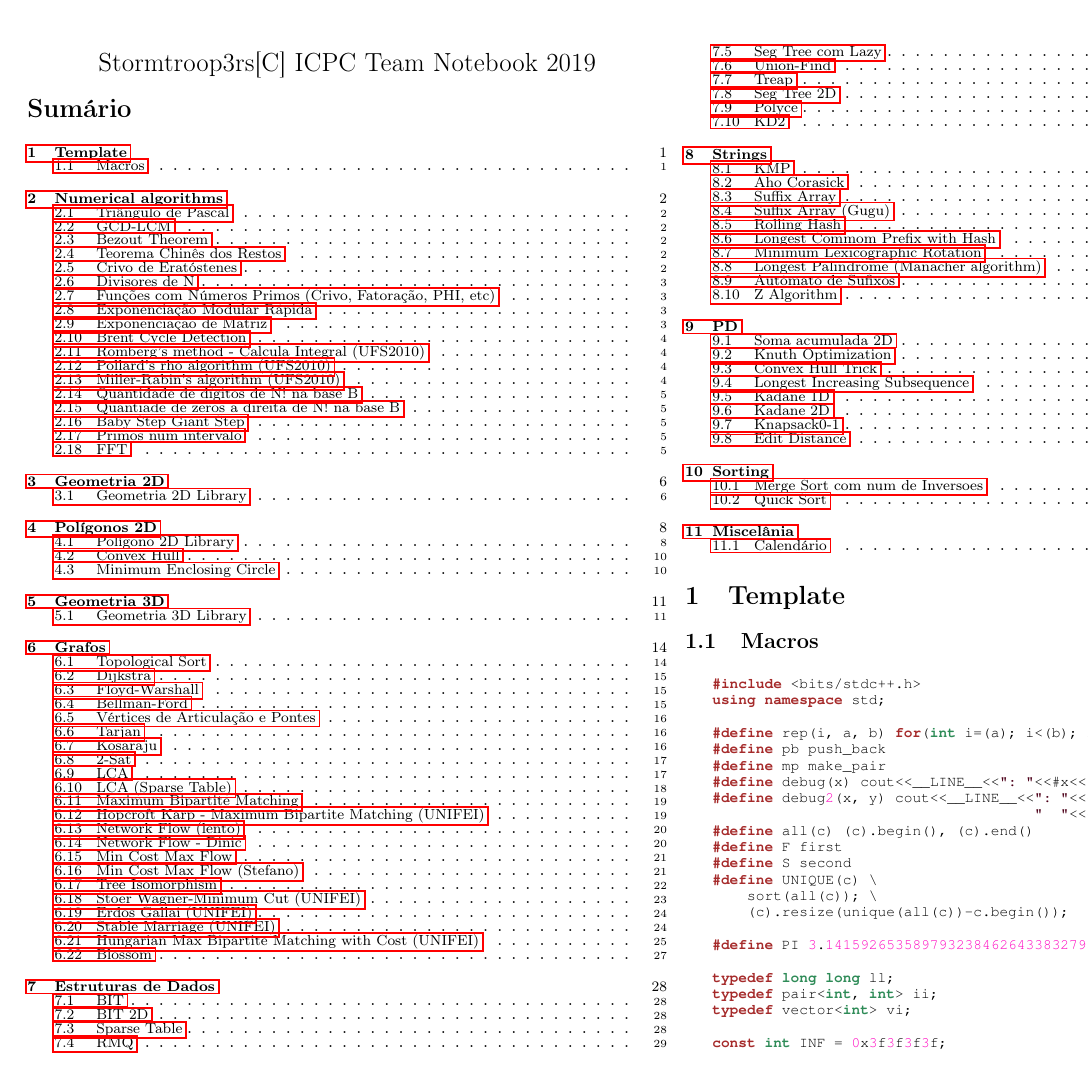
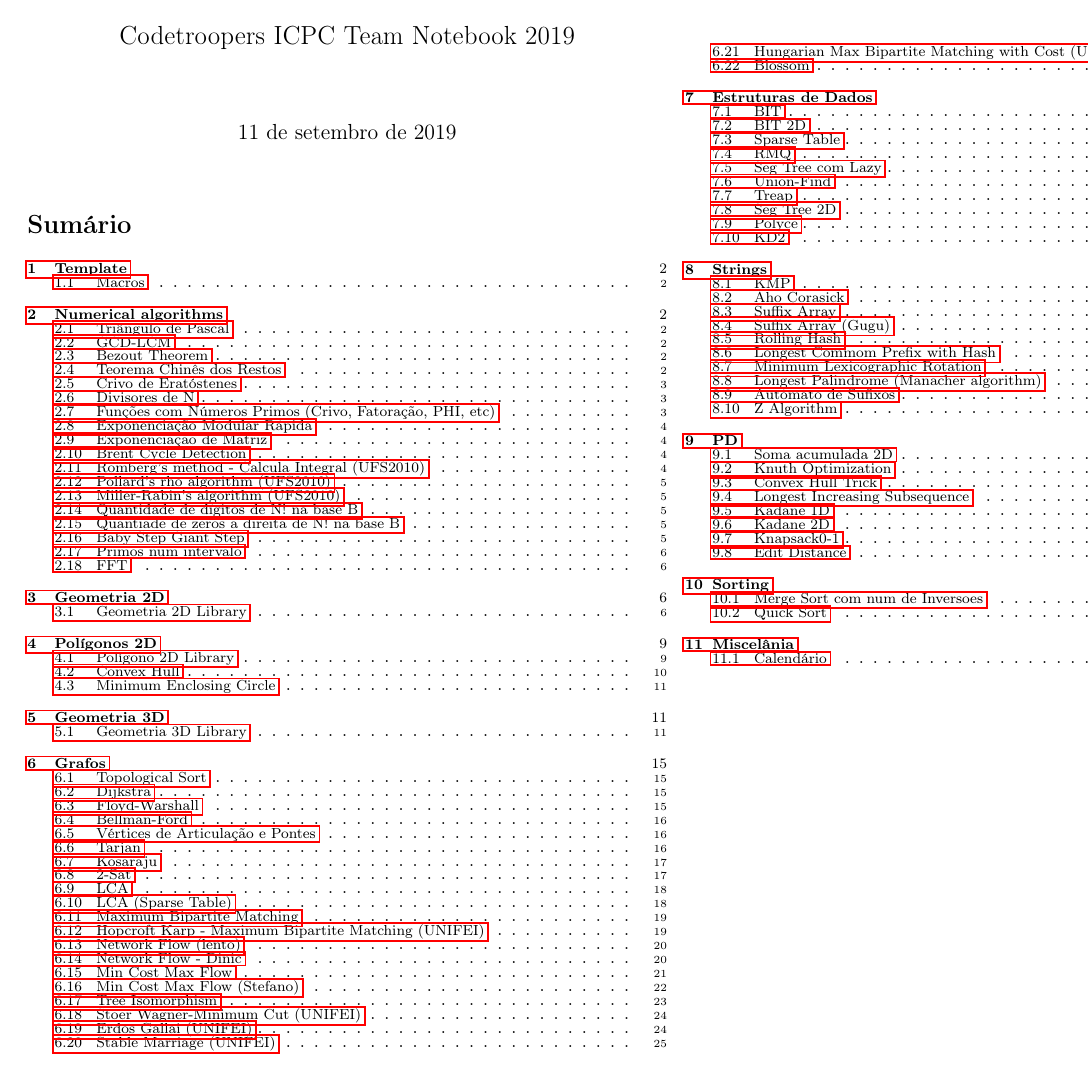
Before and after one commit to inatel-codetroopers/notebook, a LaTeX document (notebook.tex): page 1 of 43. Compiled offline with pdfLaTeX.

Commit message:
Atualizando diagrama do notebook

```diff
--- a/notebook.tex
+++ b/notebook.tex
@@ -105,20 +105,20 @@
 \fancyfoot[C]{}
 }
 
-\title{\vspace{-4ex}\Large{Stormtroop3rs[C] ICPC Team Notebook 2019}}
-\author{}
-\date{}
-
+\title{\vspace{-6ex}\Large{Codetroopers ICPC Team Notebook 2019}}
+%\author{}
+\date{\today}
 
 \begin{document}
 \begin{landscape}
 \begin{multicols}{2}
 
 \maketitle
-\vspace{-13ex}
+%\vspace{-13ex}
 \tableofcontents
 \pagestyle{fancy}
 
+\newpage
 \input contents.tex
 
 \end{multicols}
```
